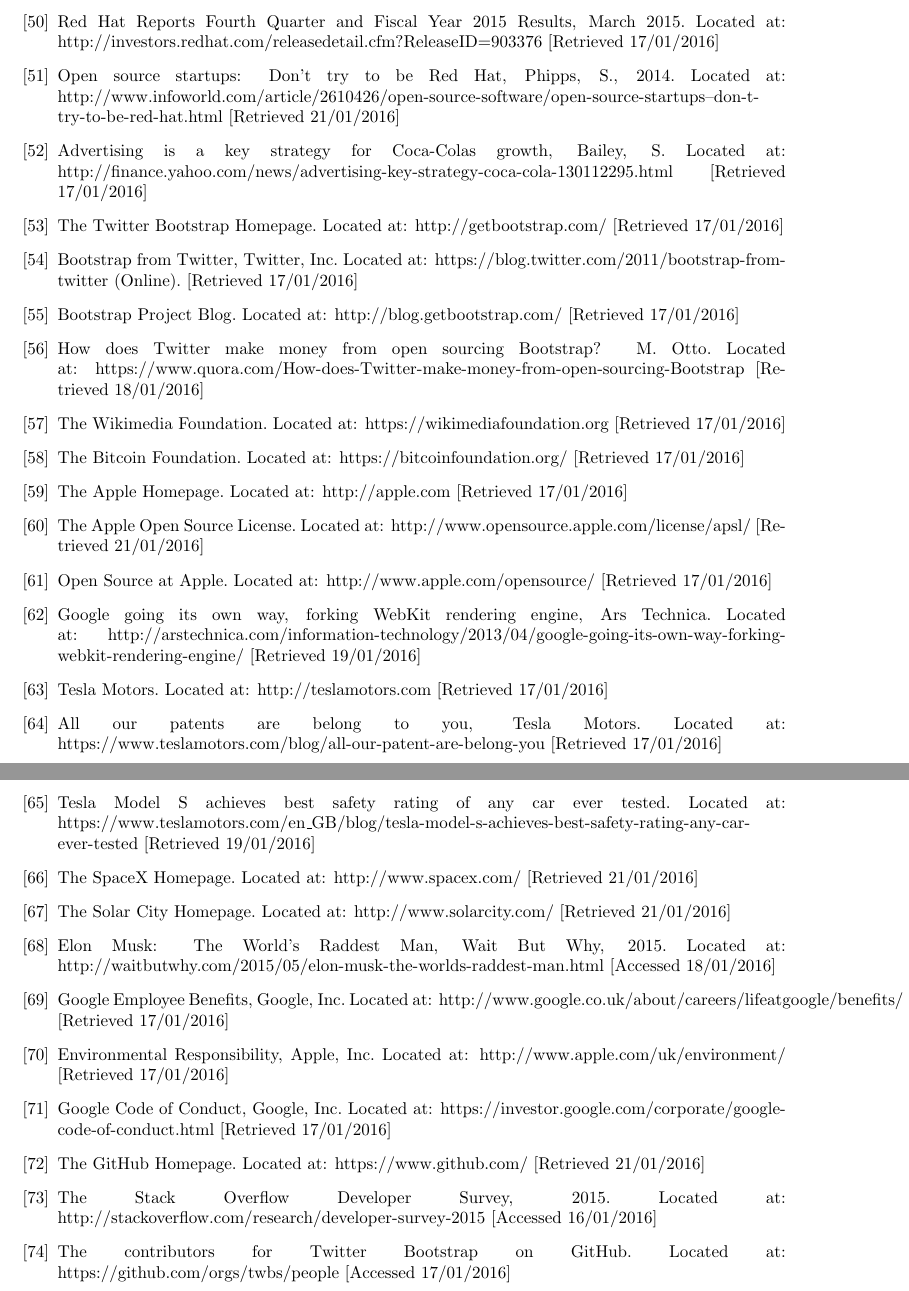
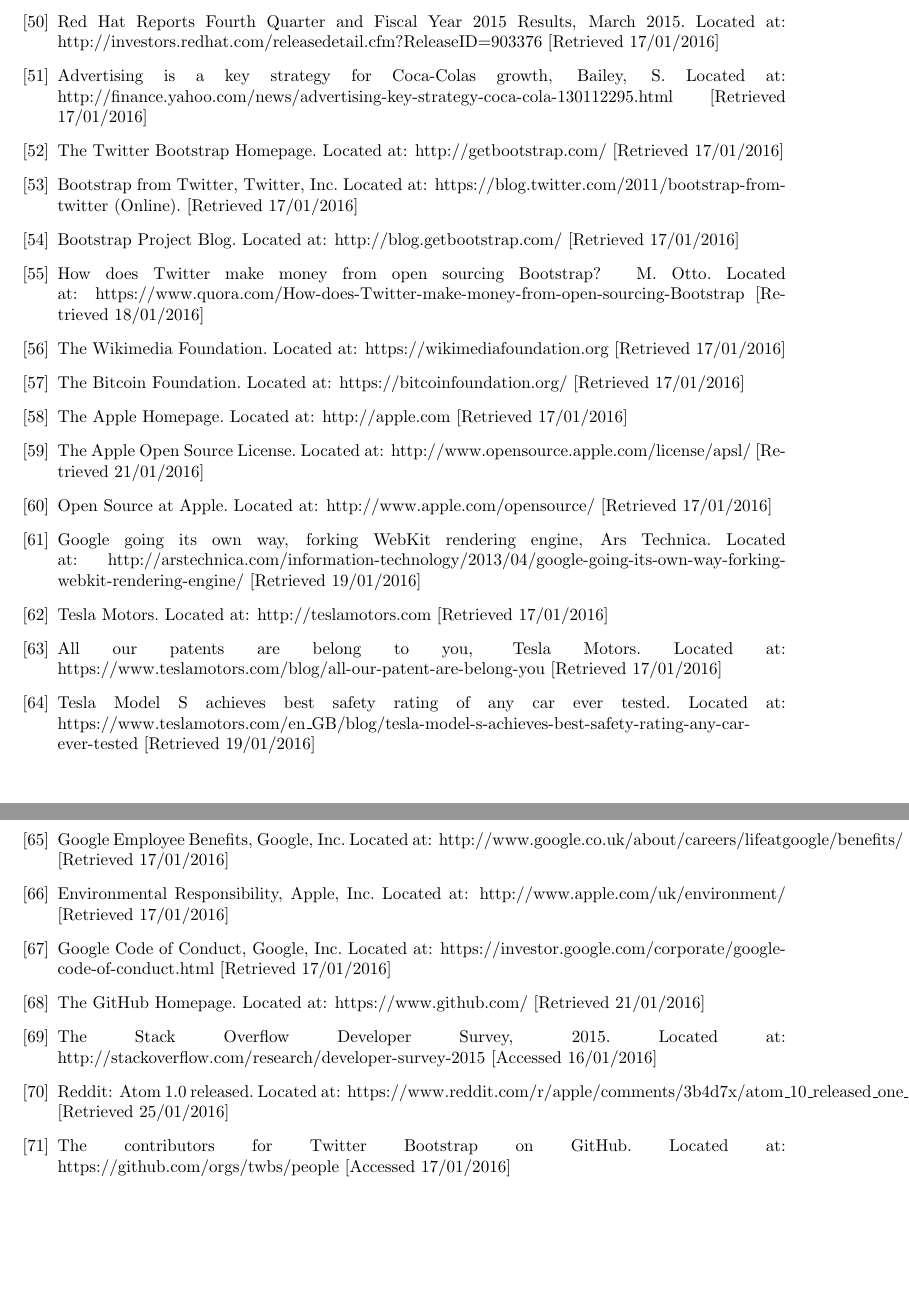
Before and after one commit to lukem512/digital-commons, a LaTeX paper (main.tex, which reads biblio.tex): two parts of pages 8 and 9 of 9, joined at a grey line, cut so that both start at the same text, the shorter picture padded with empty space. Compiled offline with pdfLaTeX.

Commit message:
Remove unused references

```diff
--- a/biblio.tex
+++ b/biblio.tex
@@ -191,12 +191,6 @@
   March 2015.
   Located at: http://investors.redhat.com/releasedetail.cfm?ReleaseID=903376 [Retrieved 17/01/2016]
 
-\bibitem{dontredhat}
-Open source startups: Don't try to be Red Hat,
-Phipps, S.,
-2014.
-Located at: http://www.infoworld.com/article/2610426/open-source-software/open-source-startups--don-t-try-to-be-red-hat.html [Retrieved 21/01/2016]
-
 \bibitem{advbudget} Advertising is a key strategy for Coca-Colas growth,
   Bailey, S.
   Located at:  http://finance.yahoo.com/news/advertising-key-strategy-coca-cola-130112295.html [Retrieved 17/01/2016]
@@ -245,19 +239,6 @@
 \bibitem{teslasafety} Tesla Model S achieves best safety rating of any car ever tested.
 	Located at: https://www.teslamotors.com/en\_GB/blog/tesla-model-s-achieves-best-safety-rating-any-car-ever-tested [Retrieved 19/01/2016]
 
-\bibitem {spacex}
-  The SpaceX Homepage.
-  Located at: http://www.spacex.com/  [Retrieved 21/01/2016]
-
-\bibitem {solarcity}
-  The Solar City Homepage.
-  Located at: http://www.solarcity.com/  [Retrieved 21/01/2016]
-
-\bibitem{elonmusk} Elon Musk: The World's Raddest Man,
-    Wait But Why,
-    2015.
-	Located at: http://waitbutwhy.com/2015/05/elon-musk-the-worlds-raddest-man.html [Accessed 18/01/2016]
-
 \bibitem{googlebenefits} Google Employee Benefits,
   Google, Inc.
   Located at: http://www.google.co.uk/about/careers/lifeatgoogle/benefits/ [Retrieved 17/01/2016]
@@ -276,6 +257,9 @@
 \bibitem{editorusage} The Stack Overflow Developer Survey,
     2015.
 	Located at: http://stackoverflow.com/research/developer-survey-2015 [Accessed 16/01/2016]
+
+\bibitem{atomrelease} Reddit: Atom 1.0 released.
+Located at: https://www.reddit.com/r/apple/comments/3b4d7x/atom\_10\_released\_one\_of\_the\_best\_free\_text/ [Retrieved 25/01/2016]
 
 \bibitem{bootstrapcontrib} The contributors for Twitter Bootstrap on GitHub.
 	Located at: https://github.com/orgs/twbs/people [Accessed 17/01/2016]
```
